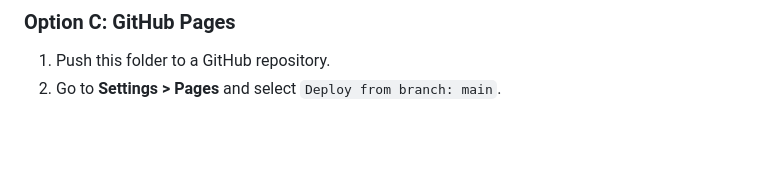
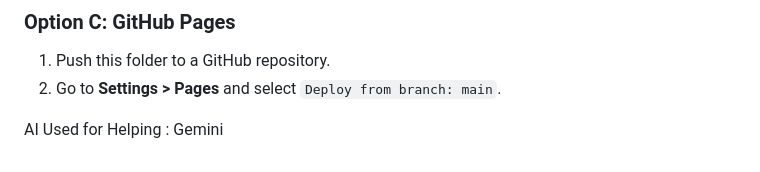
Before and after one commit to kyan2467/Salina-19th-birthday, a Markdown page: README.md, the part around the change. Rendered like a GitHub page; blank space fills up the shorter version.

Commit message:
Add AI tool reference in README
Added mention of AI tool used for assistance.

```diff
--- a/README.md
+++ b/README.md
@@ -87,3 +87,5 @@ When you're ready to share it with her on October 14th:
 ### Option C: GitHub Pages
 1. Push this folder to a GitHub repository.
 2. Go to **Settings > Pages** and select `Deploy from branch: main`.
+
+AI Used for Helping : Gemini
```
